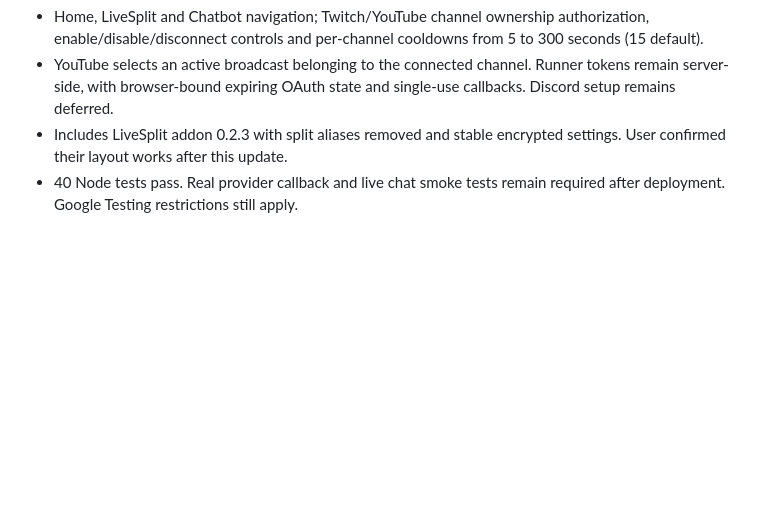
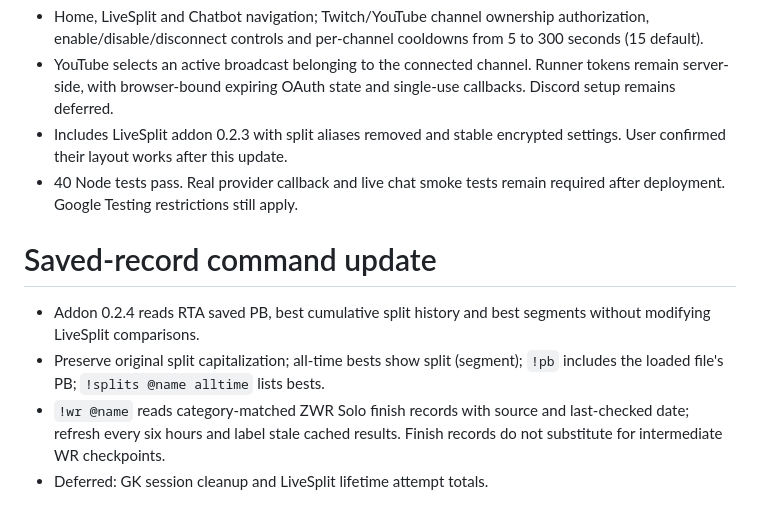
Before and after one commit to PenguineSussy/zombies-tracker, a Markdown page: CHANGELOG.md, the part around the change. Drawn GitHub-style; blank space fills up the shorter version.

Commit message:
Document saved bests and ZWR command behavior

```diff
--- a/CHANGELOG.md
+++ b/CHANGELOG.md
@@ -27,3 +27,9 @@ Validation: 31 Node tests, 47 addon assertions including actual LiveSplit TimerM
 * YouTube selects an active broadcast belonging to the connected channel. Runner tokens remain server-side, with browser-bound expiring OAuth state and single-use callbacks. Discord setup remains deferred.
 * Includes LiveSplit addon 0.2.3 with split aliases removed and stable encrypted settings. User confirmed their layout works after this update.
 * 40 Node tests pass. Real provider callback and live chat smoke tests remain required after deployment. Google Testing restrictions still apply.
+# Saved-record command update
+
+- Addon 0.2.4 reads RTA saved PB, best cumulative split history and best segments without modifying LiveSplit comparisons.
+- Preserve original split capitalization; all-time bests show split (segment); `!pb` includes the loaded file's PB; `!splits @name alltime` lists bests.
+- `!wr @name` reads category-matched ZWR Solo finish records with source and last-checked date; refresh every six hours and label stale cached results. Finish records do not substitute for intermediate WR checkpoints.
+- Deferred: GK session cleanup and LiveSplit lifetime attempt totals.
```
